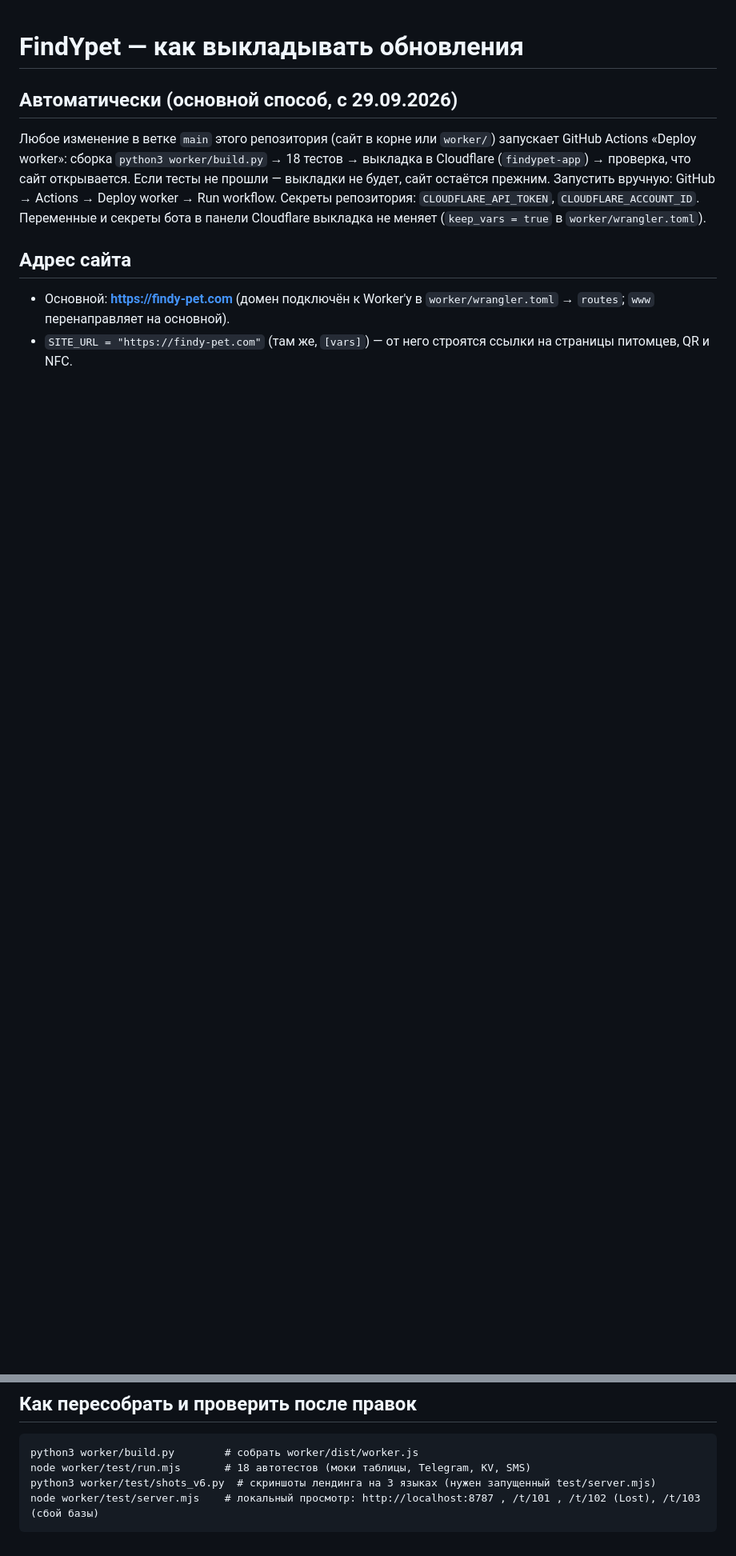
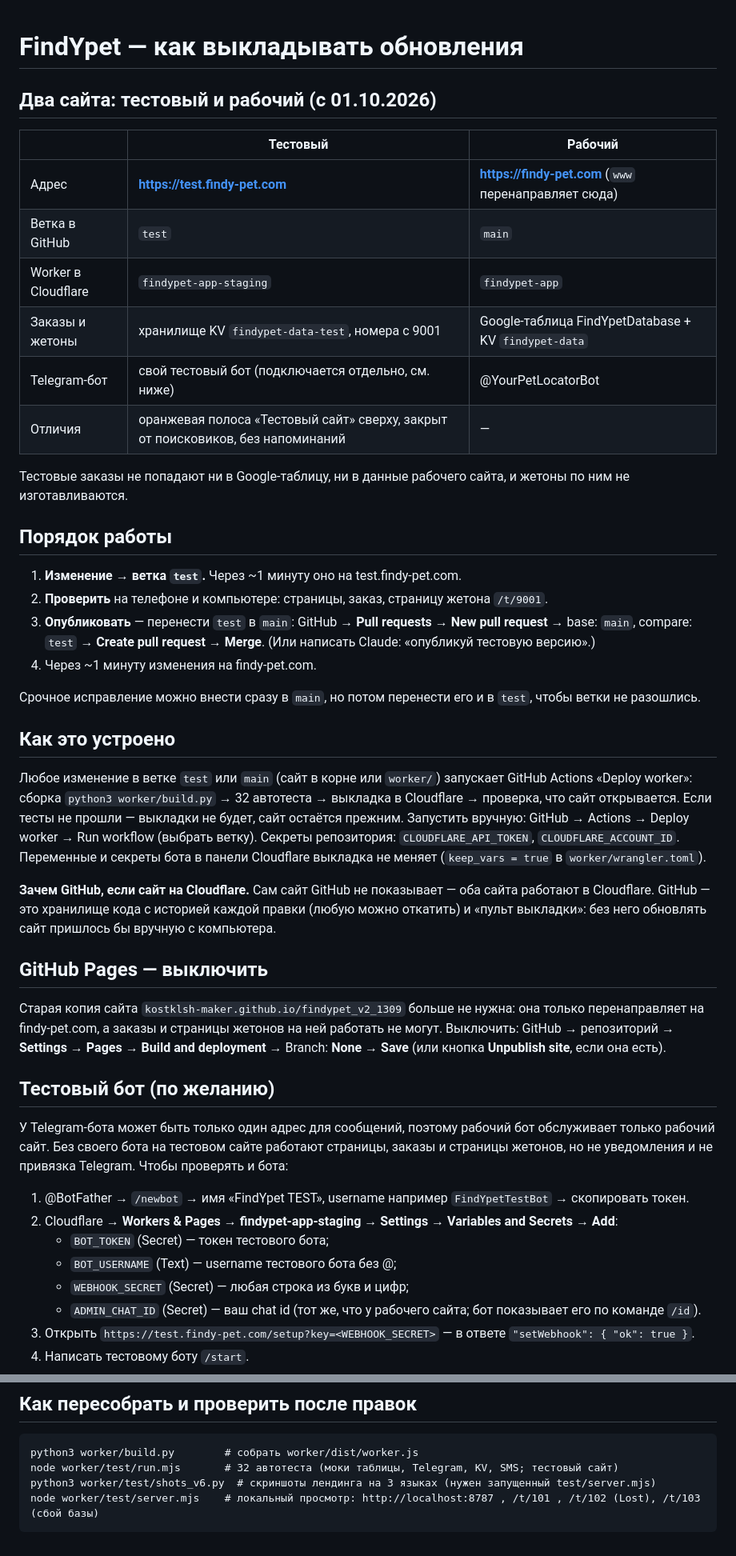
Before and after one commit to kostklsh-maker/FindYpet_v2_1309, a Markdown page: docs/DEPLOY_RU.md, 2 parts joined by grey strips. Shown at 80% size. Drawn GitHub-style; blank space fills up the shorter version.

Commit message:
Document the test → production workflow and GitHub's role
Explains the two sites, how to publish test to main, how to switch off the old
GitHub Pages copy and how to connect a separate test bot.

Co-Authored-By: Claude Opus 5.5 <noreply@anthropic.com>
Claude-Session: https://claude.ai/code/session_01HEJxiBQc1w6hkELtH1aZwF

````diff
--- a/docs/DEPLOY_RU.md
+++ b/docs/DEPLOY_RU.md
@@ -1,13 +1,55 @@
 # FindYpet — как выкладывать обновления
 
-## Автоматически (основной способ, с 29.09.2026)
-Любое изменение в ветке `main` этого репозитория (сайт в корне или `worker/`) запускает GitHub Actions
-«Deploy worker»: сборка `python3 worker/build.py` → 18 тестов → выкладка в Cloudflare (`findypet-app`) → проверка, что сайт открывается.
+## Два сайта: тестовый и рабочий (с 01.10.2026)
+| | Тестовый | Рабочий |
+|---|---|---|
+| Адрес | **https://test.findy-pet.com** | **https://findy-pet.com** (`www` перенаправляет сюда) |
+| Ветка в GitHub | `test` | `main` |
+| Worker в Cloudflare | `findypet-app-staging` | `findypet-app` |
+| Заказы и жетоны | хранилище KV `findypet-data-test`, номера с 9001 | Google-таблица FindYpetDatabase + KV `findypet-data` |
+| Telegram-бот | свой тестовый бот (подключается отдельно, см. ниже) | @YourPetLocatorBot |
+| Отличия | оранжевая полоса «Тестовый сайт» сверху, закрыт от поисковиков, без напоминаний | — |
+
+Тестовые заказы не попадают ни в Google-таблицу, ни в данные рабочего сайта, и жетоны по ним не изготавливаются.
+
+## Порядок работы
+1. **Изменение → ветка `test`.** Через ~1 минуту оно на test.findy-pet.com.
+2. **Проверить** на телефоне и компьютере: страницы, заказ, страницу жетона `/t/9001`.
+3. **Опубликовать** — перенести `test` в `main`:
+   GitHub → **Pull requests** → **New pull request** → base: `main`, compare: `test` → **Create pull request** → **Merge**.
+   (Или написать Claude: «опубликуй тестовую версию».)
+4. Через ~1 минуту изменения на findy-pet.com.
+
+Срочное исправление можно внести сразу в `main`, но потом перенести его и в `test`, чтобы ветки не разошлись.
+
+## Как это устроено
+Любое изменение в ветке `test` или `main` (сайт в корне или `worker/`) запускает GitHub Actions «Deploy worker»:
+сборка `python3 worker/build.py` → 32 автотеста → выкладка в Cloudflare → проверка, что сайт открывается.
 Если тесты не прошли — выкладки не будет, сайт остаётся прежним.
-Запустить вручную: GitHub → Actions → Deploy worker → Run workflow.
+Запустить вручную: GitHub → Actions → Deploy worker → Run workflow (выбрать ветку).
 Секреты репозитория: `CLOUDFLARE_API_TOKEN`, `CLOUDFLARE_ACCOUNT_ID`.
 Переменные и секреты бота в панели Cloudflare выкладка не меняет (`keep_vars = true` в `worker/wrangler.toml`).
 
-## Адрес сайта
-- Основной: **https://findy-pet.com** (домен подключён к Worker'у в `worker/wrangler.toml` → `routes`; `www` перенаправляет на основной).
-- `SITE_URL = "https://findy-pet.com"` (там же, `[vars]`) — от него строятся ссылки на страницы питомцев, QR и NFC.
+**Зачем GitHub, если сайт на Cloudflare.** Сам сайт GitHub не показывает — оба сайта работают в Cloudflare.
+GitHub — это хранилище кода с историей каждой правки (любую можно откатить) и «пульт выкладки»:
+без него обновлять сайт пришлось бы вручную с компьютера.
+
+## GitHub Pages — выключить
+Старая копия сайта `kostklsh-maker.github.io/findypet_v2_1309` больше не нужна: она только перенаправляет на findy-pet.com,
+а заказы и страницы жетонов на ней работать не могут. Выключить:
+GitHub → репозиторий → **Settings** → **Pages** → **Build and deployment** → Branch: **None** → **Save**
+(или кнопка **Unpublish site**, если она есть).
+
+## Тестовый бот (по желанию)
+У Telegram-бота может быть только один адрес для сообщений, поэтому рабочий бот обслуживает только рабочий сайт.
+Без своего бота на тестовом сайте работают страницы, заказы и страницы жетонов, но не уведомления и не привязка Telegram.
+Чтобы проверять и бота:
+1. @BotFather → `/newbot` → имя «FindYpet TEST», username например `FindYpetTestBot` → скопировать токен.
+2. Cloudflare → **Workers & Pages** → **findypet-app-staging** → **Settings** → **Variables and Secrets** → **Add**:
+   - `BOT_TOKEN` (Secret) — токен тестового бота;
+   - `BOT_USERNAME` (Text) — username тестового бота без @;
+   - `WEBHOOK_SECRET` (Secret) — любая строка из букв и цифр;
+   - `ADMIN_CHAT_ID` (Secret) — ваш chat id (тот же, что у рабочего сайта; бот показывает его по команде `/id`).
+3. Открыть `https://test.findy-pet.com/setup?key=<WEBHOOK_SECRET>` — в ответе `"setWebhook": { "ok": true }`.
+4. Написать тестовому боту `/start`.
+
@@ -74,7 +124,7 @@ Google-таблица и Apps Script **не меняются**.
 ## Как пересобрать и проверить после правок
 ```
 python3 worker/build.py        # собрать worker/dist/worker.js
-node worker/test/run.mjs       # 18 автотестов (моки таблицы, Telegram, KV, SMS)
+node worker/test/run.mjs       # 32 автотеста (моки таблицы, Telegram, KV, SMS; тестовый сайт)
 python3 worker/test/shots_v6.py  # скриншоты лендинга на 3 языках (нужен запущенный test/server.mjs)
 node worker/test/server.mjs    # локальный просмотр: http://localhost:8787 , /t/101 , /t/102 (Lost), /t/103 (сбой базы)
 ```
````
Also changed, not shown: other parts of docs/DEPLOY_RU.md (+10 -2 lines), docs/ROADMAP_RU.md (+2 -1 lines).
